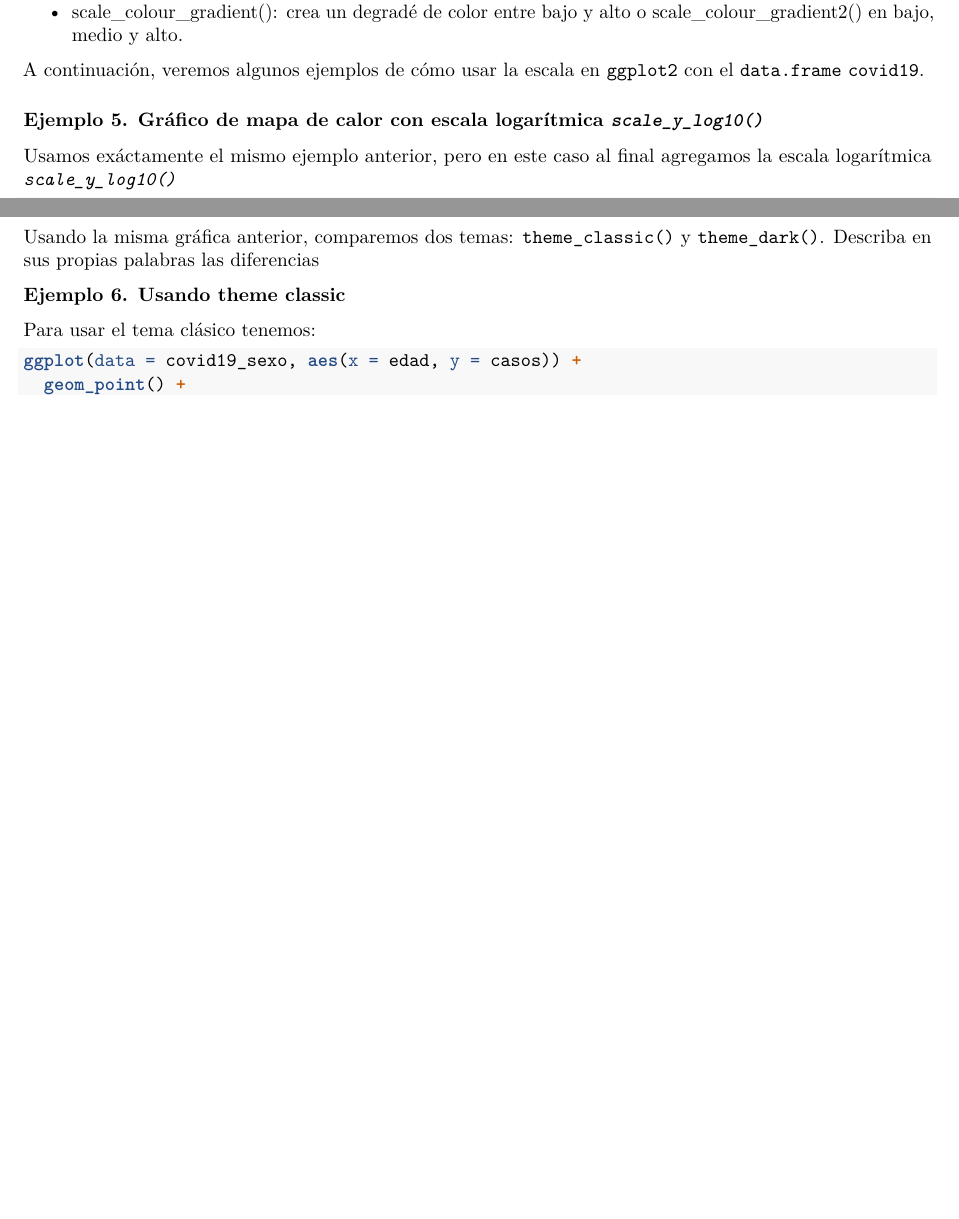
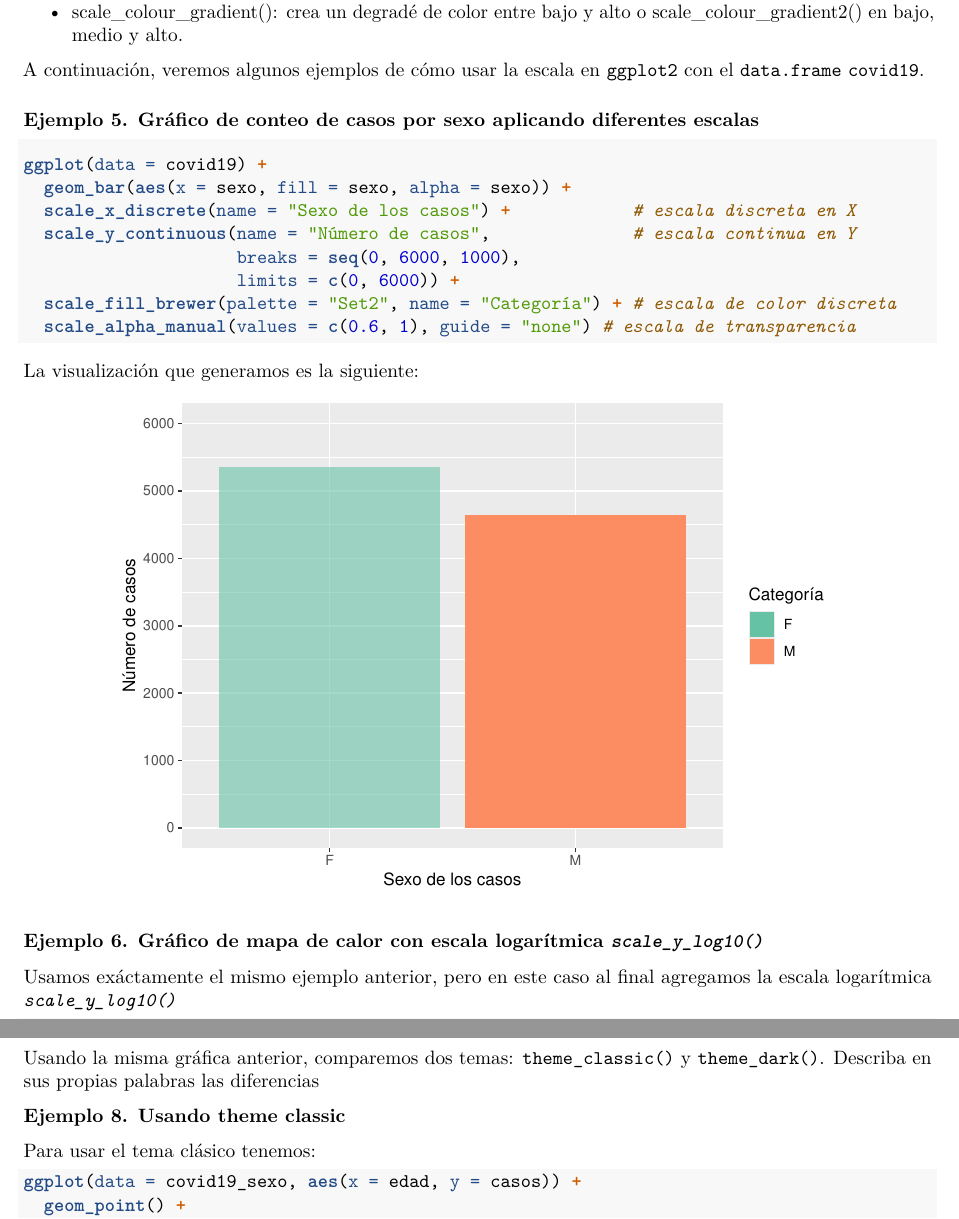
Before and after one commit to isp-javeriana/JornadasEpiBogota2025, an R Markdown document (Taller_02_Visualizacion_con_ggplot.Rmd): two parts of pages 10 and 12 of 16 before the commit and two parts of pages 10 and 13 of 17 after it, joined at a grey line, cut so that both start at the same text, the shorter picture padded with empty space. Rendered offline with R 4.5, knitr and Pandoc, then LaTeX, with nearby package versions.

Commit message:
Update Taller_02_Visualizacion_con_ggplot.Rmd

````diff
--- a/Taller_02_Visualizacion_con_ggplot.Rmd
+++ b/Taller_02_Visualizacion_con_ggplot.Rmd
@@ -318,9 +318,33 @@ A continuación, veremos algunos de los diferentes tipos de escalas disponibles
 
 A continuación, veremos algunos ejemplos de cómo usar la escala en `ggplot2` con el `data.frame` `covid19`.
 
+### Ejemplo 5. Gráfico de conteo de casos por sexo aplicando diferentes escalas
 
+```{r eval=FALSE}
+ggplot(data = covid19) +
+  geom_bar(aes(x = sexo, fill = sexo, alpha = sexo)) +
+  scale_x_discrete(name = "Sexo de los casos") +            # escala discreta en X
+  scale_y_continuous(name = "Número de casos",              # escala continua en Y
+                     breaks = seq(0, 6000, 1000),
+                     limits = c(0, 6000)) +
+  scale_fill_brewer(palette = "Set2", name = "Categoría") + # escala de color discreta
+  scale_alpha_manual(values = c(0.6, 1), guide = "none") # escala de transparencia
+```
 
-### Ejemplo 5. Gráfico de mapa de calor con escala logarítmica *`scale_y_log10()`*
+La visualización que generamos es la siguiente:
+
+```{r, echo = FALSE, fig.align = 'center', out.width = '80%'}
+ggplot(data = covid19) +
+  geom_bar(aes(x = sexo, fill = sexo, alpha = sexo)) +
+  scale_x_discrete(name = "Sexo de los casos") +            # escala discreta en X
+  scale_y_continuous(name = "Número de casos",              # escala continua en Y
+                     breaks = seq(0, 6000, 1000),
+                     limits = c(0, 6000)) +
+  scale_fill_brewer(palette = "Set2", name = "Categoría") + # escala de color discreta
+  scale_alpha_manual(values = c(0.6, 1), guide = "none") # escala de transparencia
+```
+
+### Ejemplo 6. Gráfico de mapa de calor con escala logarítmica *`scale_y_log10()`*
 
 Usamos exáctamente el mismo ejemplo anterior, pero en este caso al final agregamos la escala logarítmica *`scale_y_log10()`*
 
@@ -381,7 +405,7 @@ Usando la misma gráfica anterior, comparemos dos temas:
 `theme_classic()` y `theme_dark()`. Describa en sus propias palabras las
 diferencias
 
-**Ejemplo 6. Usando theme classic**
+**Ejemplo 8. Usando theme classic**
 
 Para usar el tema clásico tenemos:
 
````
Also changed, not shown: Taller_02_Visualizacion_con_ggplot.Rmd (10 more changed lines).
